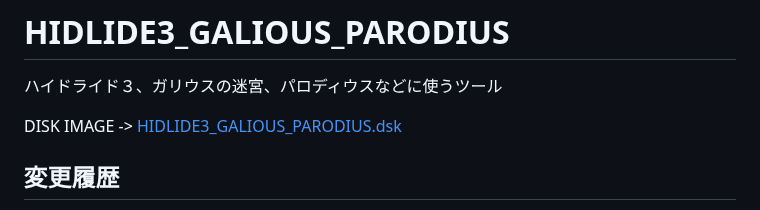
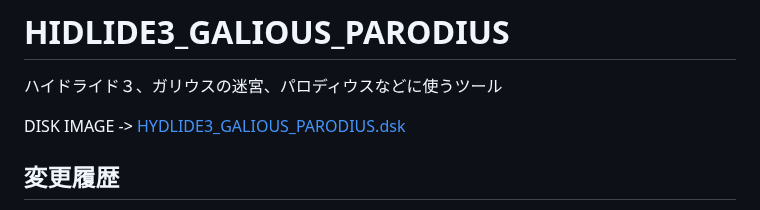
Before and after one commit to uniskie/MSX_GAME_TOOL, a Markdown page: HIDLIDE3_GALIOUS_PARODIUS/README.md, the part around the change. Drawn GitHub-style.

```diff
--- a/HIDLIDE3_GALIOUS_PARODIUS/README.md
+++ b/HIDLIDE3_GALIOUS_PARODIUS/README.md
@@ -1,7 +1,7 @@
 # HIDLIDE3_GALIOUS_PARODIUS
  ハイドライド３、ガリウスの迷宮、パロディウスなどに使うツール
 
-DISK IMAGE -> [HIDLIDE3_GALIOUS_PARODIUS.dsk](../HIDLIDE3_GALIOUS_PARODIUS.dsk)
+DISK IMAGE -> [HYDLIDE3_GALIOUS_PARODIUS.dsk](HYDLIDE3_GALIOUS_PARODIUS.dsk)
 
 
 ## 変更履歴
```
